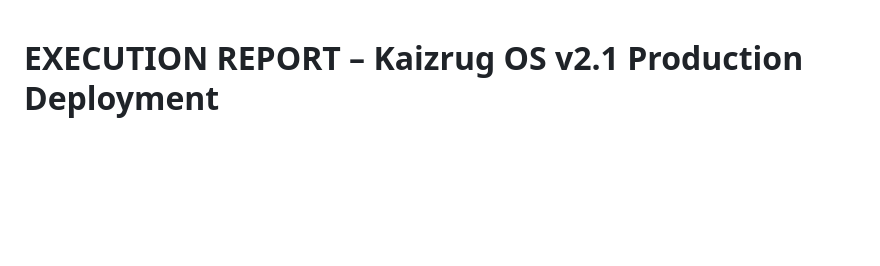
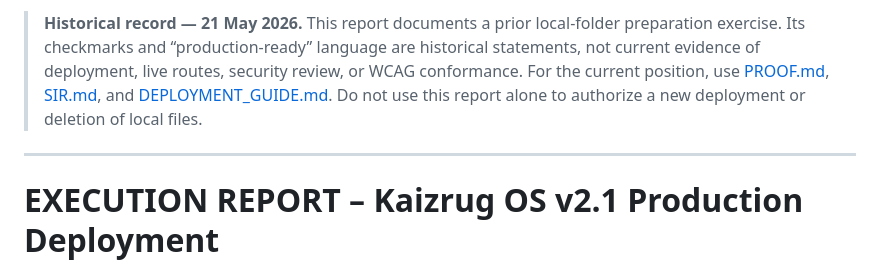
Before and after one commit to kayzjoel-hue/Kaizrug-os, a Markdown page: EXECUTION_REPORT.md, the part around the change. GitHub-like rendering; blank space fills up the shorter version.

Commit message:
docs: mark May 2026 execution report as historical evidence

```diff
--- a/EXECUTION_REPORT.md
+++ b/EXECUTION_REPORT.md
@@ -1,3 +1,7 @@
+> **Historical record — 21 May 2026.** This report documents a prior local-folder preparation exercise. Its checkmarks and “production-ready” language are historical statements, not current evidence of deployment, live routes, security review, or WCAG conformance. For the current position, use [PROOF.md](./PROOF.md), [SIR.md](./SIR.md), and [DEPLOYMENT_GUIDE.md](./DEPLOYMENT_GUIDE.md). Do not use this report alone to authorize a new deployment or deletion of local files.
+
+---
+
 # EXECUTION REPORT – Kaizrug OS v2.1 Production Deployment
 
 **Date:** May 21, 2026
```
